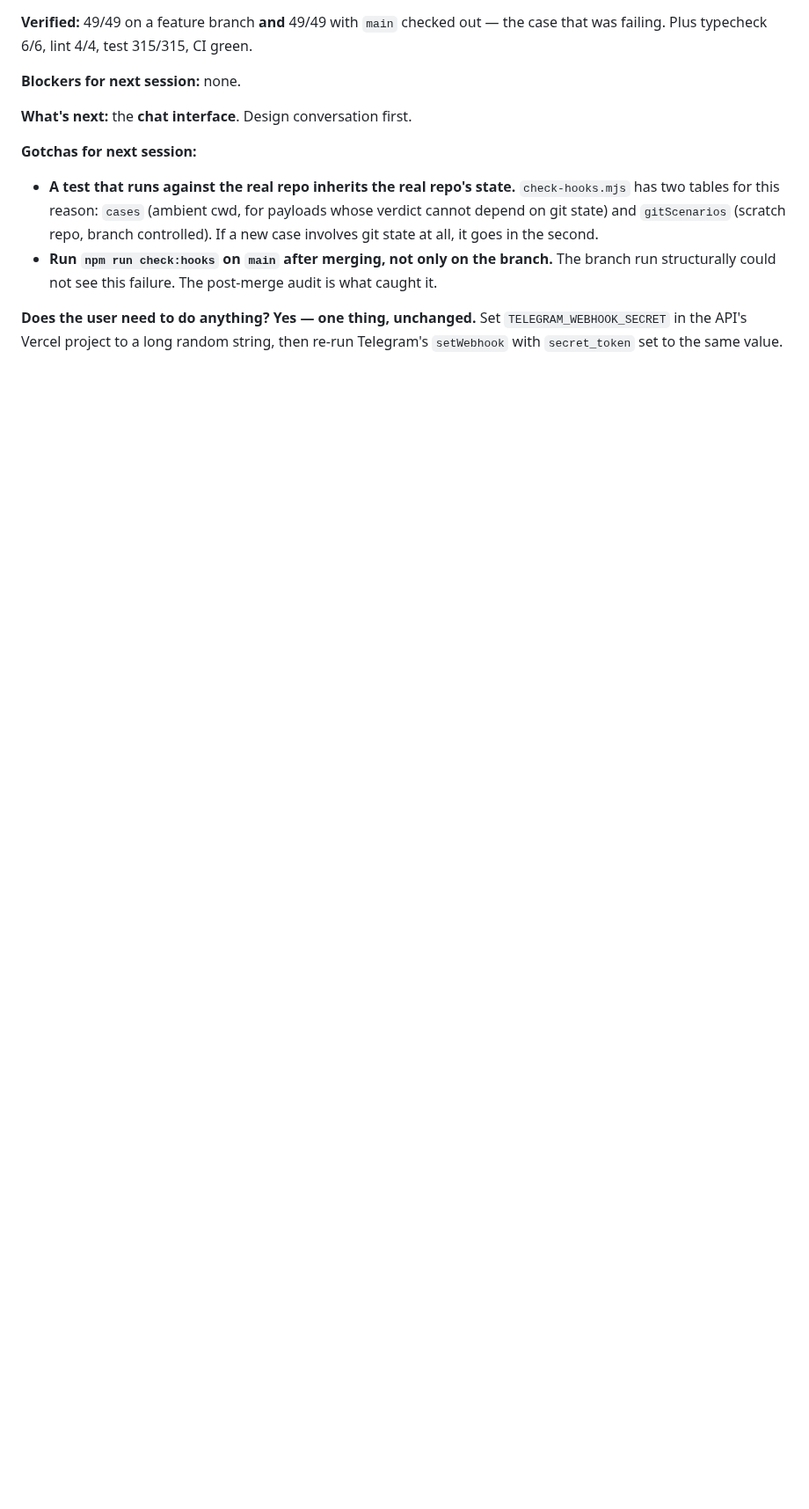
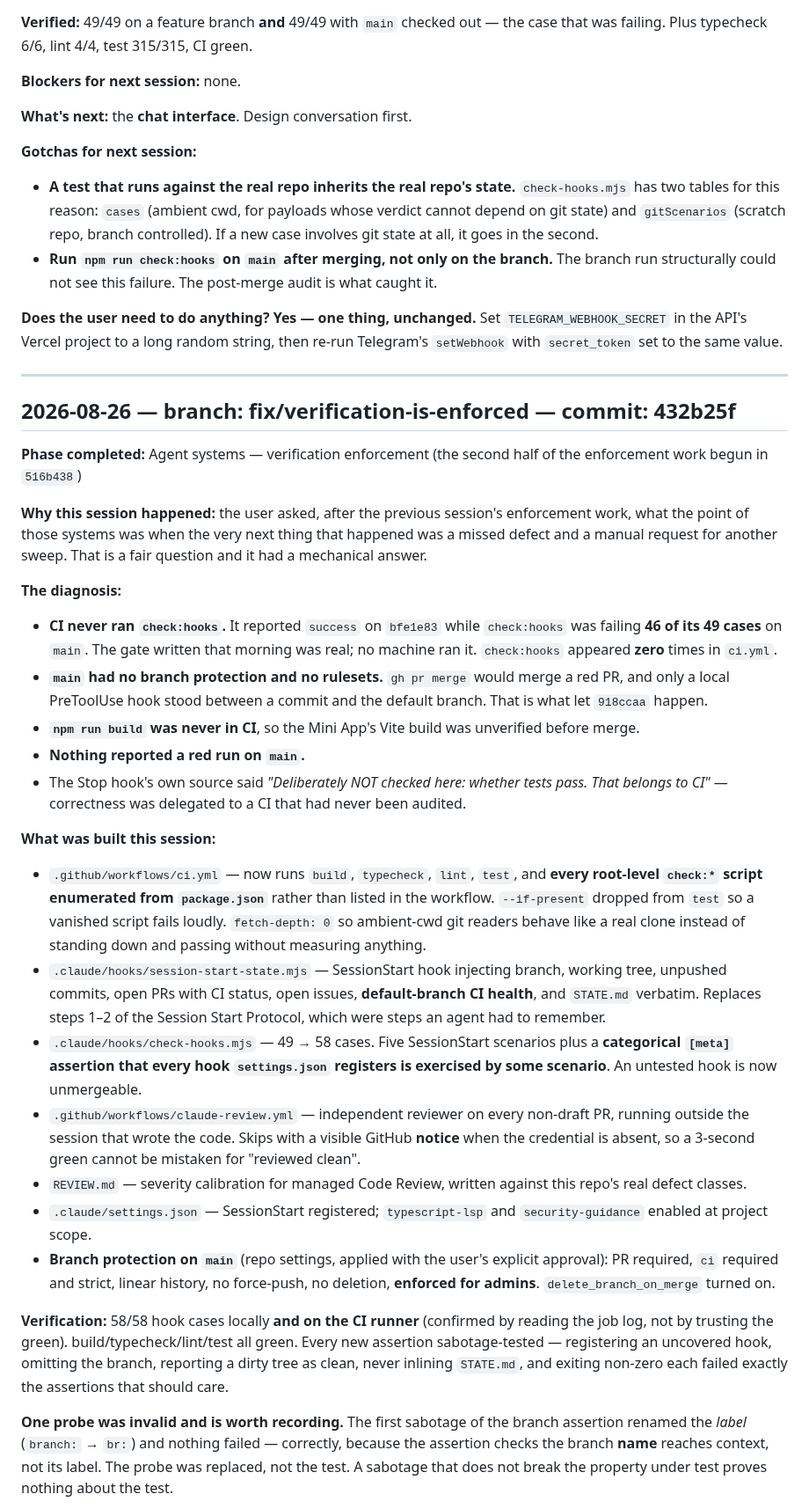
Before and after one commit to TimHogan-HD/WeatherTeam6, a Markdown page: .claude/docs/session-archive.md, the part around one of its changes. Shown at 88% size. Drawn GitHub-style; blank space fills up the shorter version.

```diff
--- a/.claude/docs/session-archive.md
+++ b/.claude/docs/session-archive.md
@@ -1852,3 +1852,34 @@ Also still open and unfiled: `GET /forecast/:id` and `GET /conditions/:id` each
 - **Run `npm run check:hooks` on `main` after merging, not only on the branch.** The branch run structurally could not see this failure. The post-merge audit is what caught it.
 
 **Does the user need to do anything?** **Yes — one thing, unchanged.** Set `TELEGRAM_WEBHOOK_SECRET` in the API's Vercel project to a long random string, then re-run Telegram's `setWebhook` with `secret_token` set to the same value.
+
+---
+
+## 2026-08-26 — branch: fix/verification-is-enforced — commit: 432b25f
+
+**Phase completed:** Agent systems — verification enforcement (the second half of the enforcement work begun in `516b438`)
+
+**Why this session happened:** the user asked, after the previous session's enforcement work, what the point of those systems was when the very next thing that happened was a missed defect and a manual request for another sweep. That is a fair question and it had a mechanical answer.
+
+**The diagnosis:**
+
+- **CI never ran `check:hooks`.** It reported `success` on `bfe1e83` while `check:hooks` was failing **46 of its 49 cases** on `main`. The gate written that morning was real; no machine ran it. `check:hooks` appeared **zero** times in `ci.yml`.
+- **`main` had no branch protection and no rulesets.** `gh pr merge` would merge a red PR, and only a local PreToolUse hook stood between a commit and the default branch. That is what let `918ccaa` happen.
+- **`npm run build` was never in CI**, so the Mini App's Vite build was unverified before merge.
+- **Nothing reported a red run on `main`.**
+- The Stop hook's own source said *"Deliberately NOT checked here: whether tests pass. That belongs to CI"* — correctness was delegated to a CI that had never been audited.
+
+**What was built this session:**
+
+- `.github/workflows/ci.yml` — now runs `build`, `typecheck`, `lint`, `test`, and **every root-level `check:*` script enumerated from `package.json`** rather than listed in the workflow. `--if-present` dropped from `test` so a vanished script fails loudly. `fetch-depth: 0` so ambient-cwd git readers behave like a real clone instead of standing down and passing without measuring anything.
+- `.claude/hooks/session-start-state.mjs` — SessionStart hook injecting branch, working tree, unpushed commits, open PRs with CI status, open issues, **default-branch CI health**, and `STATE.md` verbatim. Replaces steps 1–2 of the Session Start Protocol, which were steps an agent had to remember.
+- `.claude/hooks/check-hooks.mjs` — 49 → 58 cases. Five SessionStart scenarios plus a **categorical `[meta]` assertion that every hook `settings.json` registers is exercised by some scenario**. An untested hook is now unmergeable.
+- `.github/workflows/claude-review.yml` — independent reviewer on every non-draft PR, running outside the session that wrote the code. Skips with a visible GitHub **notice** when the credential is absent, so a 3-second green cannot be mistaken for "reviewed clean".
+- `REVIEW.md` — severity calibration for managed Code Review, written against this repo's real defect classes.
+- `.claude/settings.json` — SessionStart registered; `typescript-lsp` and `security-guidance` enabled at project scope.
+- **Branch protection on `main`** (repo settings, applied with the user's explicit approval): PR required, `ci` required and strict, linear history, no force-push, no deletion, **enforced for admins**. `delete_branch_on_merge` turned on.
+
+**Verification:** 58/58 hook cases locally **and on the CI runner** (confirmed by reading the job log, not by trusting the green). build/typecheck/lint/test all green. Every new assertion sabotage-tested — registering an uncovered hook, omitting the branch, reporting a dirty tree as clean, never inlining `STATE.md`, and exiting non-zero each failed exactly the assertions that should care.
+
+**One probe was invalid and is worth recording.** The first sabotage of the branch assertion renamed the *label* (`branch:` → `br:`) and nothing failed — correctly, because the assertion checks the branch **name** reaches context, not its label. The probe was replaced, not the test. A sabotage that does not break the property under test proves nothing about the test.
+
```
Also changed, not shown: other parts of .claude/docs/session-archive.md (+18 -0 lines), .claude/docs/STATE.md (+11 -14 lines).
